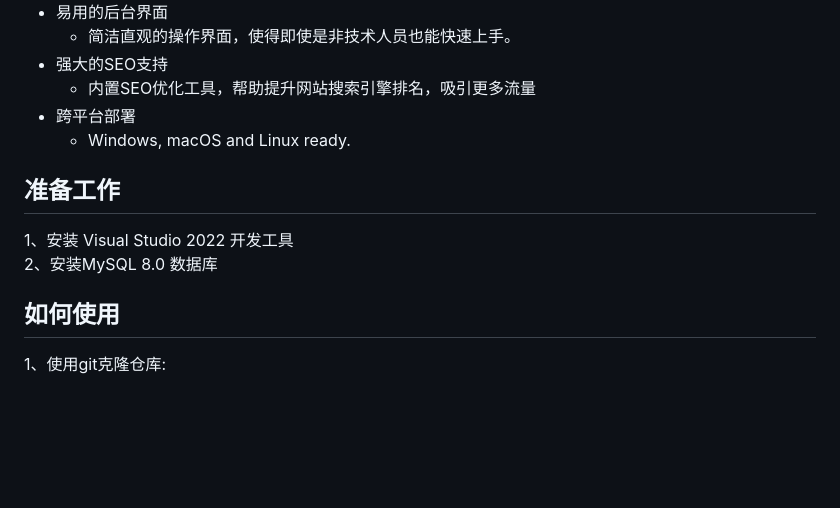
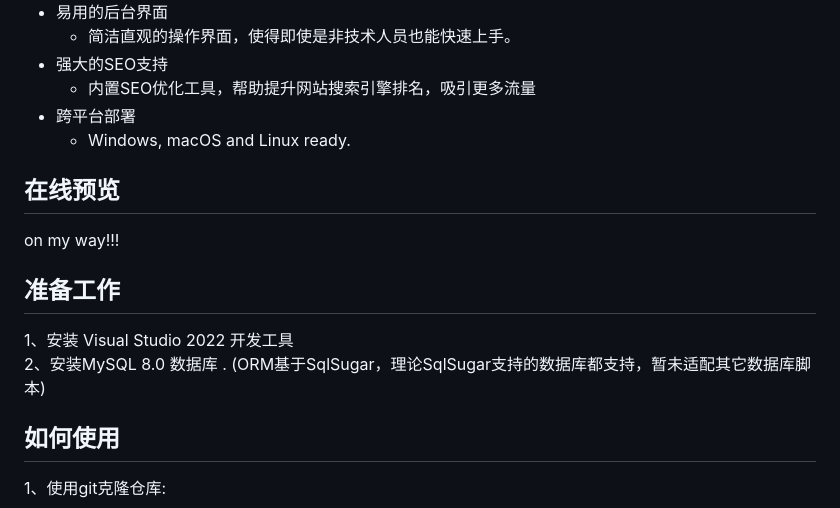
Before and after one commit to chatty-go/Chatty.Blogs, a Markdown page: README.md, the part around the change. Rendered like a GitHub page; blank space fills up the shorter version.

```diff
--- a/README.md
+++ b/README.md
@@ -36,10 +36,16 @@
 * 跨平台部署
   - Windows, macOS and Linux ready.
 
+## 在线预览
+
+on my way!!!
+
+
+
 ## 准备工作
 
 1、安装 Visual Studio 2022 开发工具
-2、安装MySQL 8.0 数据库
+2、安装MySQL 8.0 数据库 . (ORM基于SqlSugar，理论SqlSugar支持的数据库都支持，暂未适配其它数据库脚本)
 
 ## 如何使用
 
```
